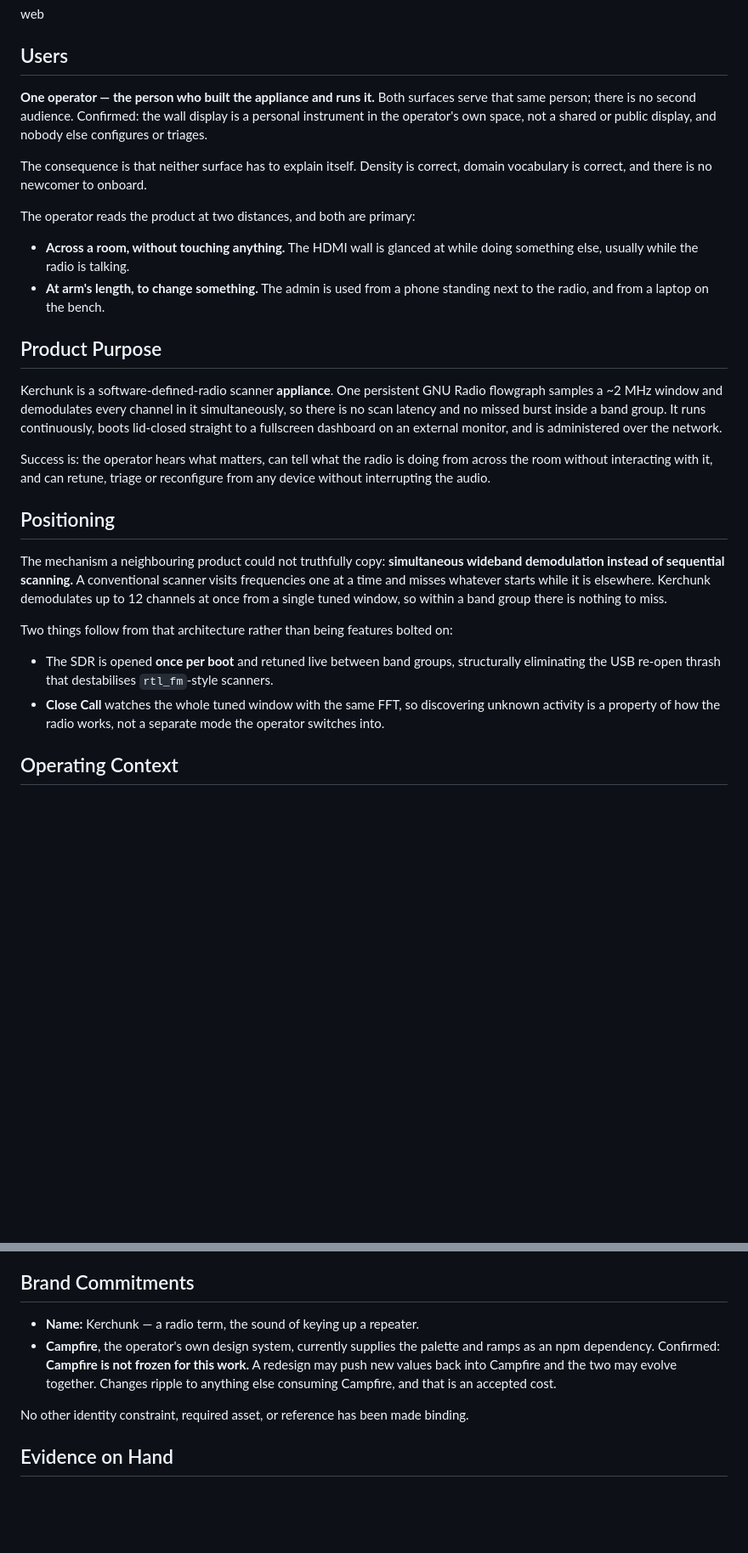
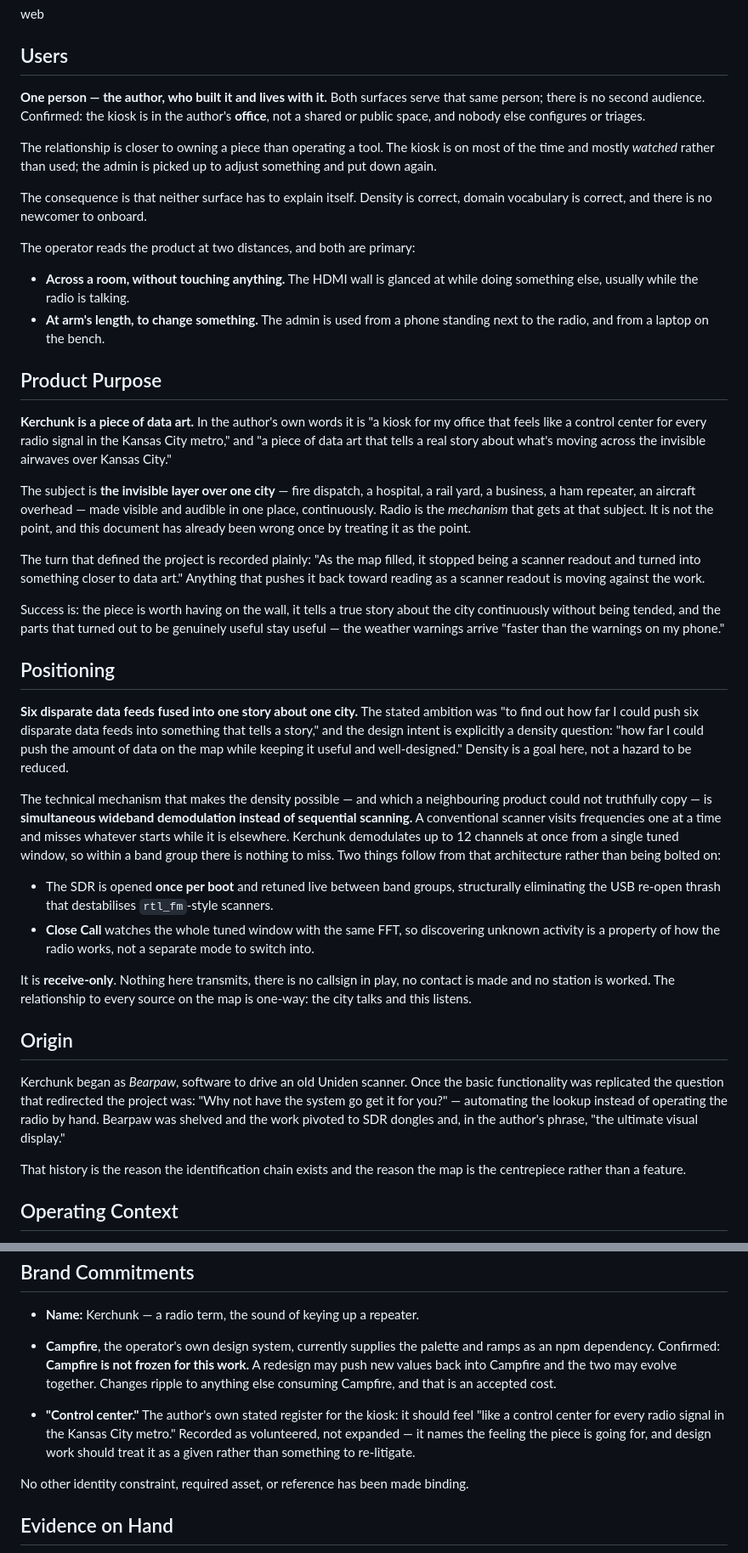
Before and after one commit to jeremyfuksa/kerchunk-kiosk, a Markdown page: PRODUCT.md, 2 parts joined by grey strips. Shown at 85% size. Drawn GitHub-style; blank space fills up the shorter version.

Commit message:
docs: fix PRODUCT.md — Kerchunk is data art, not a scanner appliance
The record I wrote yesterday described the mechanism and called it the
purpose. Corrected against the author's own published description of the
project, which says something quite different:

  "A kiosk for my office that feels like a control center for every radio
  signal in the Kansas City metro."

  "As the map filled, it stopped being a scanner readout and turned into
  something closer to data art."

  "...how far I could push six disparate data feeds into something that
  tells a story."

What changed:

- Purpose is now the subject — the invisible layer over one city made
  visible and audible — with radio named as the mechanism that gets at it
  rather than the thing itself.
- Positioning leads with six feeds fused into one story, and records that
  density is the stated ambition ("how far I could push the amount of data
  on the map while keeping it useful and well-designed"). The wideband
  architecture stays, subordinated to what it is for.
- Added Origin: the project began as Bearpaw, driving a Uniden scanner by
  hand, and turned on the question "why not have the system go get it for
  you?" That is why the identification chain exists and why the map is the
  centrepiece rather than a feature.
- Stated receive-only explicitly. Nothing transmits, no callsign is in
  play, no station is worked. Its absence let a previous pass derive a
  visual direction from amateur-radio *operating* culture — QSL cards,
  contact logs, dispatch consoles — which is the wrong side of the glass.
- Principle 1 was "the radio is the product; the screen reports it." That
  is backwards: the screen is the work. The inversion is noted in place so
  the error is legible rather than silently overwritten. The stability
  requirement it was protecting survives as its own principle — a floor
  under the work, not a description of it.
- Users now says office kiosk, watched more than used, and that the
  relationship is closer to owning a piece than operating a tool.
- Recorded "control center" under Brand Commitments as the author's own
  volunteered register, unexpanded.

Docs only.

Co-Authored-By: Claude Opus 5 (1M context) <noreply@anthropic.com>

```diff
--- a/PRODUCT.md
+++ b/PRODUCT.md
@@ -8,10 +8,14 @@ web
 
 ## Users
 
-**One operator — the person who built the appliance and runs it.** Both
-surfaces serve that same person; there is no second audience. Confirmed: the
-wall display is a personal instrument in the operator's own space, not a shared
-or public display, and nobody else configures or triages.
+**One person — the author, who built it and lives with it.** Both surfaces
+serve that same person; there is no second audience. Confirmed: the kiosk is in
+the author's **office**, not a shared or public space, and nobody else
+configures or triages.
+
+The relationship is closer to owning a piece than operating a tool. The kiosk
+is on most of the time and mostly *watched* rather than used; the admin is
+picked up to adjust something and put down again.
 
 The consequence is that neither surface has to explain itself. Density is
 correct, domain vocabulary is correct, and there is no newcomer to onboard.
@@ -25,32 +29,65 @@ The operator reads the product at two distances, and both are primary:
 
 ## Product Purpose
 
-Kerchunk is a software-defined-radio scanner **appliance**. One persistent GNU
-Radio flowgraph samples a ~2 MHz window and demodulates every channel in it
-simultaneously, so there is no scan latency and no missed burst inside a band
-group. It runs continuously, boots lid-closed straight to a fullscreen
-dashboard on an external monitor, and is administered over the network.
+**Kerchunk is a piece of data art.** In the author's own words it is "a kiosk
+for my office that feels like a control center for every radio signal in the
+Kansas City metro," and "a piece of data art that tells a real story about
+what's moving across the invisible airwaves over Kansas City."
 
-Success is: the operator hears what matters, can tell what the radio is doing
-from across the room without interacting with it, and can retune, triage or
-reconfigure from any device without interrupting the audio.
+The subject is **the invisible layer over one city** — fire dispatch, a
+hospital, a rail yard, a business, a ham repeater, an aircraft overhead — made
+visible and audible in one place, continuously. Radio is the *mechanism* that
+gets at that subject. It is not the point, and this document has already been
+wrong once by treating it as the point.
+
+The turn that defined the project is recorded plainly: "As the map filled, it
+stopped being a scanner readout and turned into something closer to data art."
+Anything that pushes it back toward reading as a scanner readout is moving
+against the work.
+
+Success is: the piece is worth having on the wall, it tells a true story about
+the city continuously without being tended, and the parts that turned out to be
+genuinely useful stay useful — the weather warnings arrive "faster than the
+warnings on my phone."
 
 ## Positioning
 
-The mechanism a neighbouring product could not truthfully copy: **simultaneous
-wideband demodulation instead of sequential scanning.** A conventional scanner
-visits frequencies one at a time and misses whatever starts while it is
-elsewhere. Kerchunk demodulates up to 12 channels at once from a single tuned
-window, so within a band group there is nothing to miss.
+**Six disparate data feeds fused into one story about one city.** The stated
+ambition was "to find out how far I could push six disparate data feeds into
+something that tells a story," and the design intent is explicitly a density
+question: "how far I could push the amount of data on the map while keeping it
+useful and well-designed." Density is a goal here, not a hazard to be reduced.
 
-Two things follow from that architecture rather than being features bolted on:
+The technical mechanism that makes the density possible — and which a
+neighbouring product could not truthfully copy — is **simultaneous wideband
+demodulation instead of sequential scanning.** A conventional scanner visits
+frequencies one at a time and misses whatever starts while it is elsewhere.
+Kerchunk demodulates up to 12 channels at once from a single tuned window, so
+within a band group there is nothing to miss. Two things follow from that
+architecture rather than being bolted on:
 
 - The SDR is opened **once per boot** and retuned live between band groups,
   structurally eliminating the USB re-open thrash that destabilises
   `rtl_fm`-style scanners.
 - **Close Call** watches the whole tuned window with the same FFT, so
   discovering unknown activity is a property of how the radio works, not a
-  separate mode the operator switches into.
+  separate mode to switch into.
+
+It is **receive-only**. Nothing here transmits, there is no callsign in play,
+no contact is made and no station is worked. The relationship to every source
+on the map is one-way: the city talks and this listens.
+
+## Origin
+
+Kerchunk began as *Bearpaw*, software to drive an old Uniden scanner. Once the
+basic functionality was replicated the question that redirected the project
+was: "Why not have the system go get it for you?" — automating the lookup
+instead of operating the radio by hand. Bearpaw was shelved and the work
+pivoted to SDR dongles and, in the author's phrase, "the ultimate visual
+display."
+
+That history is the reason the identification chain exists and the reason the
+map is the centrepiece rather than a feature.
 
 ## Operating Context
 
@@ -126,6 +163,12 @@ solved.
   two may evolve together. Changes ripple to anything else consuming Campfire,
   and that is an accepted cost.
 
+- **"Control center."** The author's own stated register for the kiosk: it
+  should feel "like a control center for every radio signal in the Kansas City
+  metro." Recorded as volunteered, not expanded — it names the feeling the
+  piece is going for, and design work should treat it as a given rather than
+  something to re-litigate.
+
 No other identity constraint, required asset, or reference has been made
 binding.
 
```
Also changed, not shown: other parts of PRODUCT.md (+24 -15 lines).
